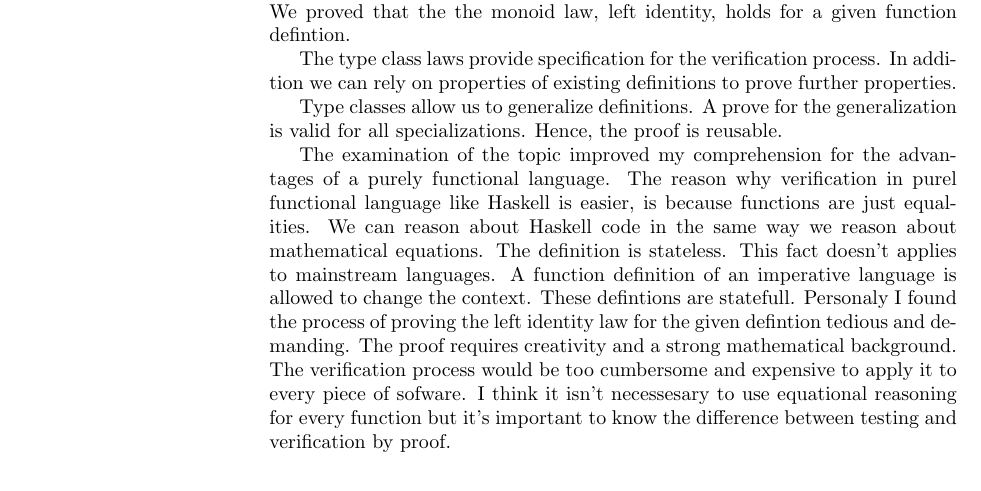
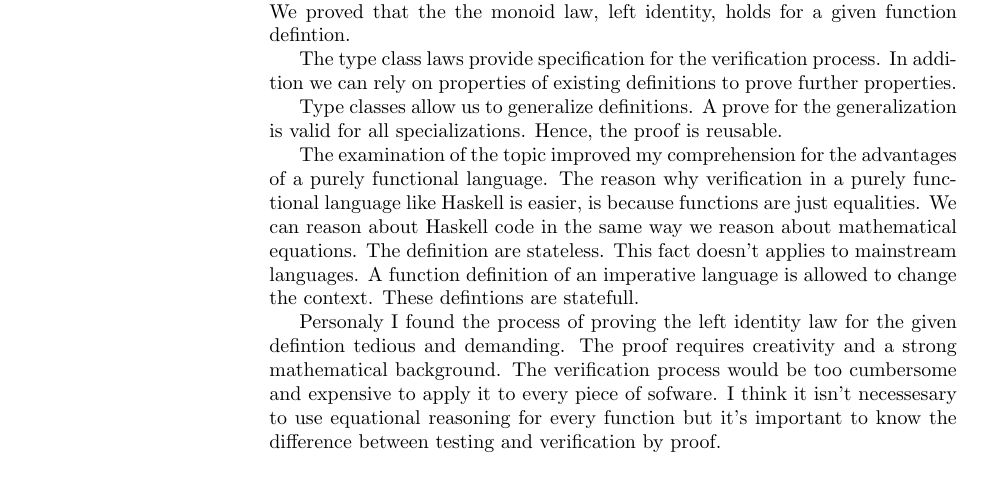
Before and after one commit to Hofmaier/robertson, a LaTeX paper (master.tex, which reads conclusion.tex): part of page 14 of 23, cut so that both start at the same text. Compiled offline with pdfLaTeX.

Commit message:
conclusion geschrieben

```diff
--- a/conclusion.tex
+++ b/conclusion.tex
@@ -7,5 +7,6 @@ The type class laws provide specification for the verification process. In addit
 
 Type classes allow us to generalize definitions. A prove for the generalization is valid for all specializations. Hence, the proof is reusable.
 
-The examination of the topic improved my comprehension for the advantages of a purely functional language. The reason why verification in purel functional language like Haskell is easier, is because functions are just equalities. We can reason about Haskell code in the same way we reason about mathematical equations. The definition is stateless. This fact doesn't applies to mainstream languages. A function definition of an imperative language is allowed to change the context. These defintions are statefull.
+The examination of the topic improved my comprehension for the advantages of a purely functional language. The reason why verification in a purely functional language like Haskell is easier, is because functions are just equalities. We can reason about Haskell code in the same way we reason about mathematical equations. The definition are stateless. This fact doesn't applies to mainstream languages. A function definition of an imperative language is allowed to change the context. These defintions are statefull.
+
 Personaly I found the process of proving the left identity law for the given defintion tedious and demanding. The proof requires creativity and a strong mathematical background. The verification process would be too cumbersome and expensive to apply it to every piece of sofware. I think it isn't necessesary to use equational reasoning for every function but it's important to know the difference between testing and verification by proof.
```
